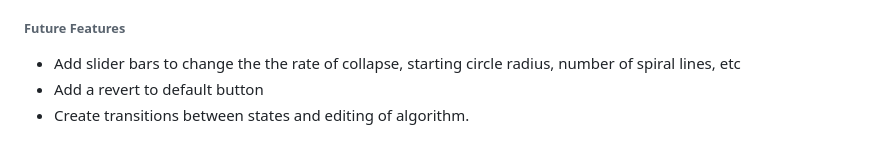
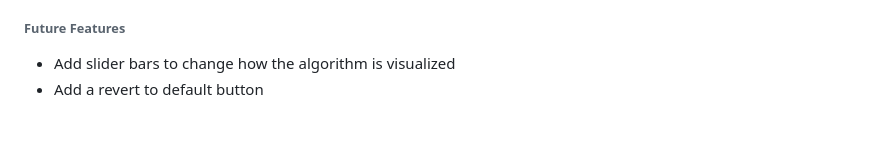
Before and after one commit to gregferg/tree_generator, a Markdown page: README.md, the part around the change printed below. Drawn GitHub-style.

```diff
--- a/README.md
+++ b/README.md
@@ -99,6 +16,5 @@ The action of clicking toggles the rate of collapse of circles towards the cente
 
 ###### Future Features
 
-* Add slider bars to change the the rate of collapse, starting circle radius, number of spiral lines, etc
+* Add slider bars to change how the algorithm is visualized
 * Add a revert to default button
-* Create transitions between states and editing of algorithm.
```
Also changed, not shown: other parts of README.md (+6 -89 lines), example_generated_tree.png (added), 3 other files.
